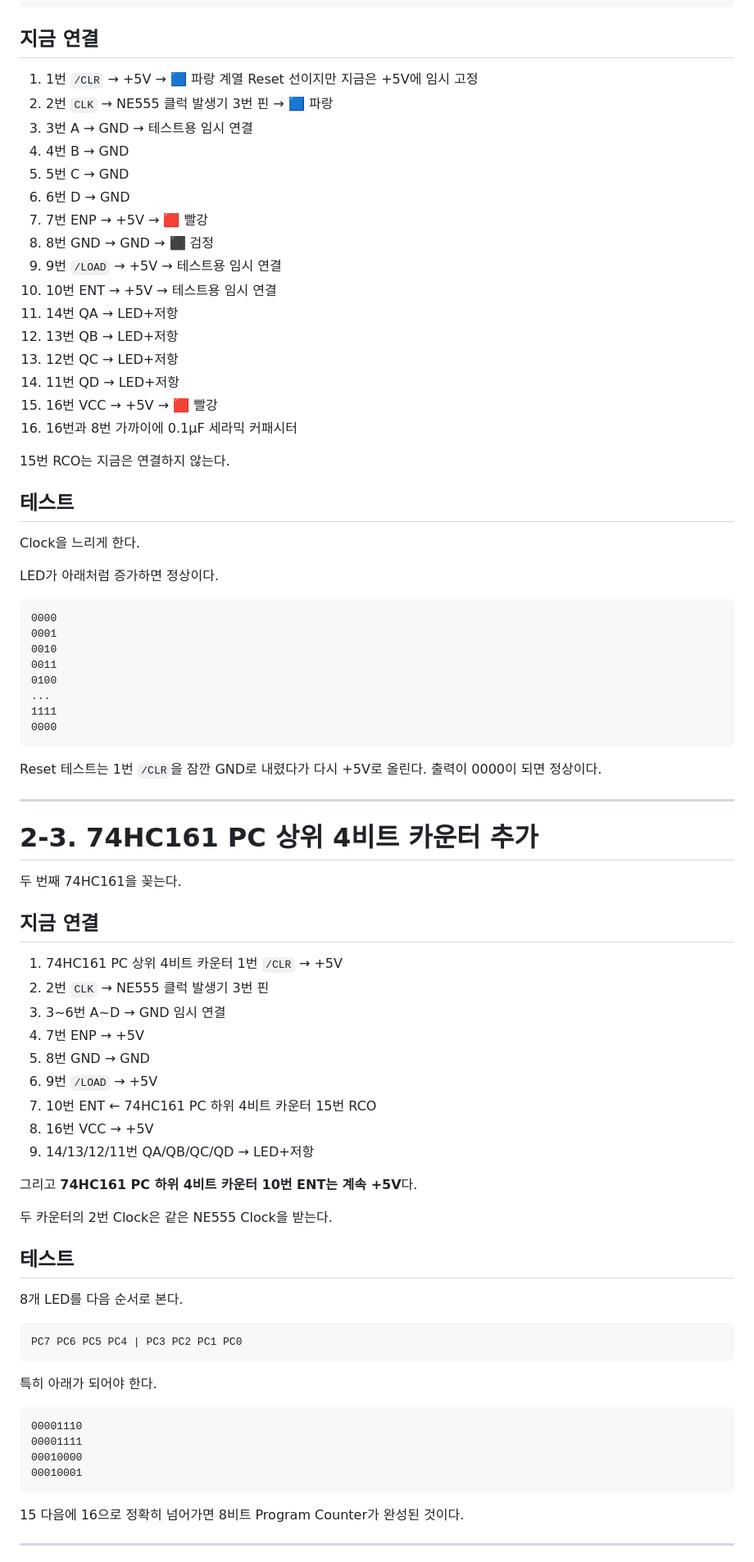
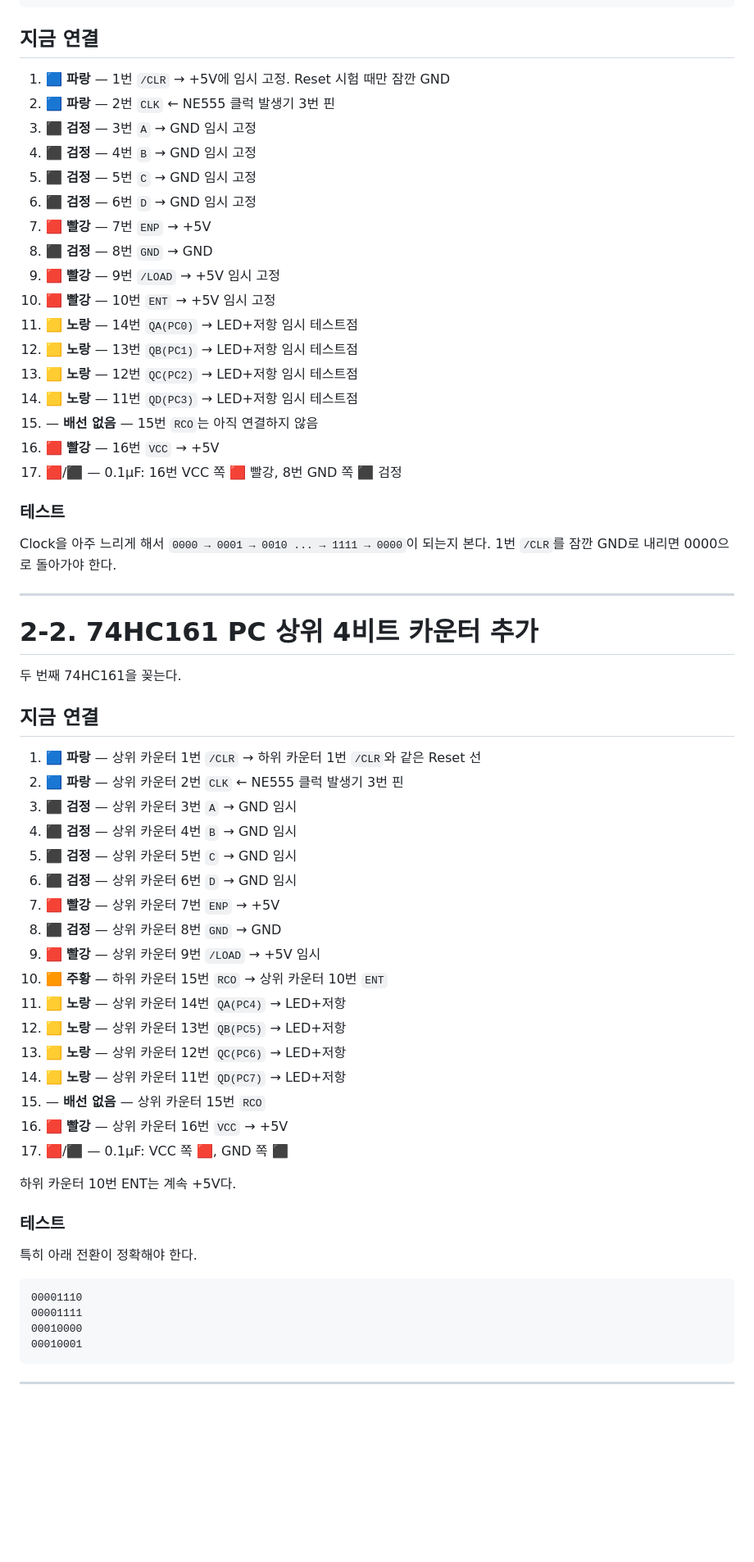
Before and after one commit to hwanghj09/makecomputer, a Markdown page: 단계별 만들기/02_PC_MAR_Address.md, the part around one of its changes. Shown at 82% size. Rendered like a GitHub page; blank space fills up the shorter version.

Commit message:
Make PC MAR address guide sequential with exact jumper colors

````diff
--- a/단계별 만들기/02_PC_MAR_Address.md
+++ b/단계별 만들기/02_PC_MAR_Address.md
@@ -57,75 +53,60 @@ Program Counter, 줄여서 PC는 **지금 실행할 명령어가 메모리 몇
 
 ## 지금 연결
 
-1. 1번 `/CLR` → +5V → 🟦 파랑 계열 Reset 선이지만 지금은 +5V에 임시 고정
-2. 2번 `CLK` → NE555 클럭 발생기 3번 핀 → 🟦 파랑
-3. 3번 A → GND → 테스트용 임시 연결
-4. 4번 B → GND
-5. 5번 C → GND
-6. 6번 D → GND
-7. 7번 ENP → +5V → 🟥 빨강
-8. 8번 GND → GND → ⬛ 검정
-9. 9번 `/LOAD` → +5V → 테스트용 임시 연결
-10. 10번 ENT → +5V → 테스트용 임시 연결
-11. 14번 QA → LED+저항
-12. 13번 QB → LED+저항
-13. 12번 QC → LED+저항
-14. 11번 QD → LED+저항
-15. 16번 VCC → +5V → 🟥 빨강
-16. 16번과 8번 가까이에 0.1µF 세라믹 커패시터
+1. 🟦 **파랑** — 1번 `/CLR` → +5V에 임시 고정. Reset 시험 때만 잠깐 GND
+2. 🟦 **파랑** — 2번 `CLK` ← NE555 클럭 발생기 3번 핀
+3. ⬛ **검정** — 3번 `A` → GND 임시 고정
+4. ⬛ **검정** — 4번 `B` → GND 임시 고정
+5. ⬛ **검정** — 5번 `C` → GND 임시 고정
+6. ⬛ **검정** — 6번 `D` → GND 임시 고정
+7. 🟥 **빨강** — 7번 `ENP` → +5V
+8. ⬛ **검정** — 8번 `GND` → GND
+9. 🟥 **빨강** — 9번 `/LOAD` → +5V 임시 고정
+10. 🟥 **빨강** — 10번 `ENT` → +5V 임시 고정
+11. 🟨 **노랑** — 14번 `QA(PC0)` → LED+저항 임시 테스트점
+12. 🟨 **노랑** — 13번 `QB(PC1)` → LED+저항 임시 테스트점
+13. 🟨 **노랑** — 12번 `QC(PC2)` → LED+저항 임시 테스트점
+14. 🟨 **노랑** — 11번 `QD(PC3)` → LED+저항 임시 테스트점
+15. — **배선 없음** — 15번 `RCO`는 아직 연결하지 않음
+16. 🟥 **빨강** — 16번 `VCC` → +5V
+17. 🟥/⬛ — 0.1µF: 16번 VCC 쪽 🟥 빨강, 8번 GND 쪽 ⬛ 검정
 
-15번 RCO는 지금은 연결하지 않는다.
+### 테스트
 
-## 테스트
-
-Clock을 느리게 한다.
-
-LED가 아래처럼 증가하면 정상이다.
-
-```text
-0000
-0001
-0010
-0011
-0100
-...
-1111
-0000
-```
-
-Reset 테스트는 1번 `/CLR`을 잠깐 GND로 내렸다가 다시 +5V로 올린다. 출력이 0000이 되면 정상이다.
+Clock을 아주 느리게 해서 `0000 → 0001 → 0010 ... → 1111 → 0000`이 되는지 본다.
+1번 `/CLR`를 잠깐 GND로 내리면 0000으로 돌아가야 한다.
 
 ---
 
-# 2-3. 74HC161 PC 상위 4비트 카운터 추가
+# 2-2. 74HC161 PC 상위 4비트 카운터 추가
 
 두 번째 74HC161을 꽂는다.
 
 ## 지금 연결
 
-1. 74HC161 PC 상위 4비트 카운터 1번 `/CLR` → +5V
-2. 2번 `CLK` → NE555 클럭 발생기 3번 핀
-3. 3~6번 A~D → GND 임시 연결
-4. 7번 ENP → +5V
-5. 8번 GND → GND
-6. 9번 `/LOAD` → +5V
-7. 10번 ENT ← 74HC161 PC 하위 4비트 카운터 15번 RCO
-8. 16번 VCC → +5V
-9. 14/13/12/11번 QA/QB/QC/QD → LED+저항
+1. 🟦 **파랑** — 상위 카운터 1번 `/CLR` → 하위 카운터 1번 `/CLR`와 같은 Reset 선
+2. 🟦 **파랑** — 상위 카운터 2번 `CLK` ← NE555 클럭 발생기 3번 핀
+3. ⬛ **검정** — 상위 카운터 3번 `A` → GND 임시
+4. ⬛ **검정** — 상위 카운터 4번 `B` → GND 임시
+5. ⬛ **검정** — 상위 카운터 5번 `C` → GND 임시
+6. ⬛ **검정** — 상위 카운터 6번 `D` → GND 임시
+7. 🟥 **빨강** — 상위 카운터 7번 `ENP` → +5V
+8. ⬛ **검정** — 상위 카운터 8번 `GND` → GND
+9. 🟥 **빨강** — 상위 카운터 9번 `/LOAD` → +5V 임시
+10. 🟧 **주황** — 하위 카운터 15번 `RCO` → 상위 카운터 10번 `ENT`
+11. 🟨 **노랑** — 상위 카운터 14번 `QA(PC4)` → LED+저항
+12. 🟨 **노랑** — 상위 카운터 13번 `QB(PC5)` → LED+저항
+13. 🟨 **노랑** — 상위 카운터 12번 `QC(PC6)` → LED+저항
+14. 🟨 **노랑** — 상위 카운터 11번 `QD(PC7)` → LED+저항
+15. — **배선 없음** — 상위 카운터 15번 `RCO`
+16. 🟥 **빨강** — 상위 카운터 16번 `VCC` → +5V
+17. 🟥/⬛ — 0.1µF: VCC 쪽 🟥, GND 쪽 ⬛
 
-그리고 **74HC161 PC 하위 4비트 카운터 10번 ENT는 계속 +5V**다.
+하위 카운터 10번 ENT는 계속 +5V다.
 
-두 카운터의 2번 Clock은 같은 NE555 Clock을 받는다.
+### 테스트
 
-## 테스트
-
-8개 LED를 다음 순서로 본다.
-
-```text
-PC7 PC6 PC5 PC4 | PC3 PC2 PC1 PC0
-```
-
-특히 아래가 되어야 한다.
+특히 아래 전환이 정확해야 한다.
 
 ```text
 00001110
@@ -134,7 +115,5 @@ PC7 PC6 PC5 PC4 | PC3 PC2 PC1 PC0
 00010001
 ```
 
-15 다음에 16으로 정확히 넘어가면 8비트 Program Counter가 완성된 것이다.
-
 ---
 
````
Also changed, not shown: other parts of 단계별 만들기/02_PC_MAR_Address.md (+128 -246 lines).
